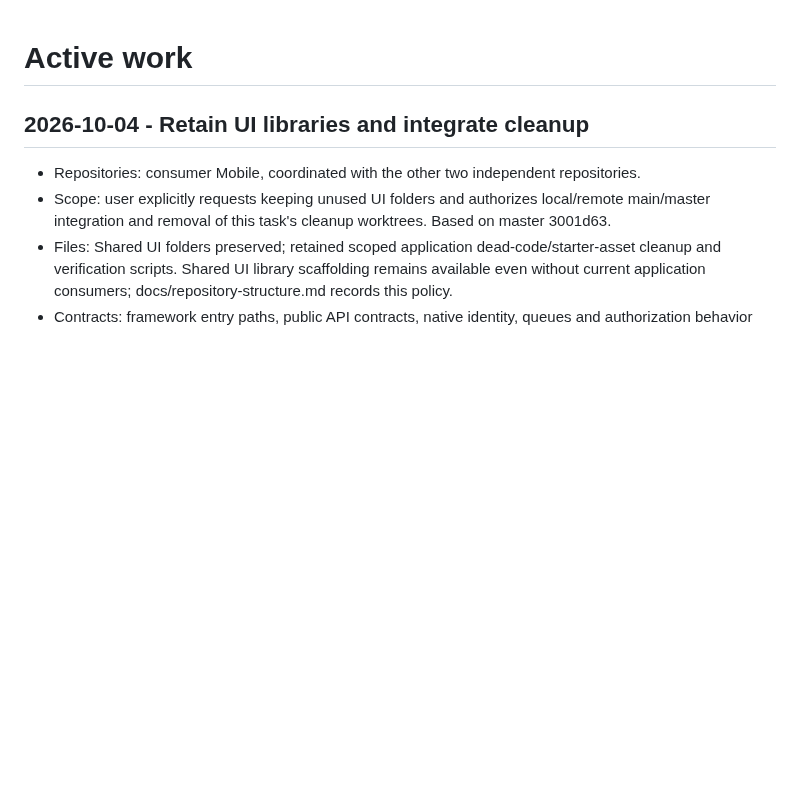
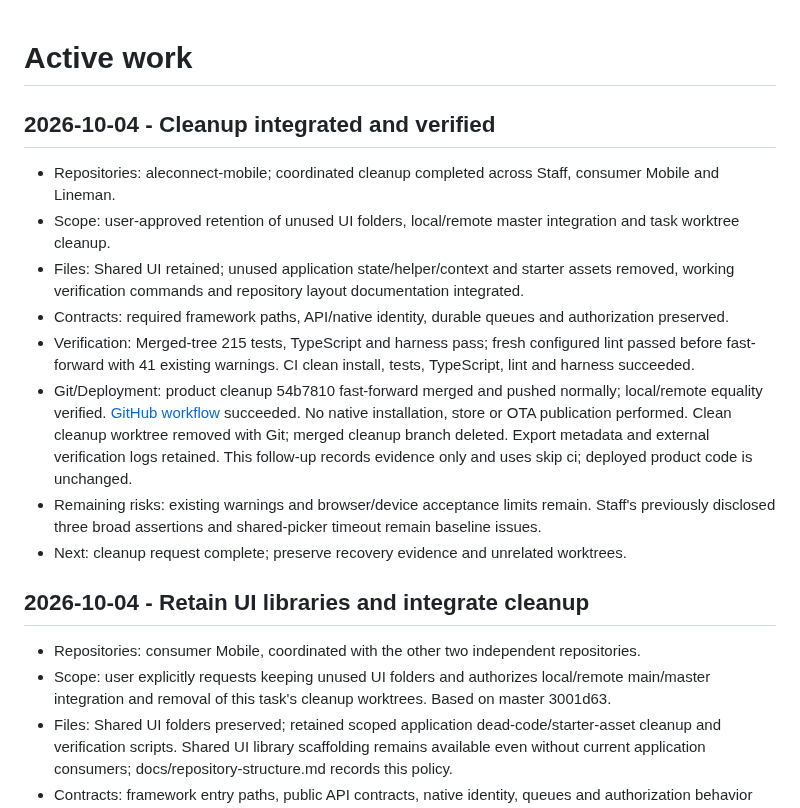
Before and after one commit to aymkopi/aleconnect-mobile, a Markdown page: docs/agent-harness/active-work.md, the part around the change. Drawn GitHub-style; blank space fills up the shorter version.

Commit message:
docs: record verified cleanup integration [skip ci]

```diff
--- a/docs/agent-harness/active-work.md
+++ b/docs/agent-harness/active-work.md
@@ -1,4 +1,15 @@
 # Active work
+
+## 2026-10-04 - Cleanup integrated and verified
+
+- Repositories: aleconnect-mobile; coordinated cleanup completed across Staff, consumer Mobile and Lineman.
+- Scope: user-approved retention of unused UI folders, local/remote master integration and task worktree cleanup.
+- Files: Shared UI retained; unused application state/helper/context and starter assets removed, working verification commands and repository layout documentation integrated.
+- Contracts: required framework paths, API/native identity, durable queues and authorization preserved.
+- Verification: Merged-tree 215 tests, TypeScript and harness pass; fresh configured lint passed before fast-forward with 41 existing warnings. CI clean install, tests, TypeScript, lint and harness succeeded.
+- Git/Deployment: product cleanup 54b7810 fast-forward merged and pushed normally; local/remote equality verified. [GitHub workflow](https://github.com/aymkopi/aleconnect-mobile/actions/runs/37194065471) succeeded. No native installation, store or OTA publication performed. Clean cleanup worktree removed with Git; merged cleanup branch deleted. Export metadata and external verification logs retained. This follow-up records evidence only and uses skip ci; deployed product code is unchanged.
+- Remaining risks: existing warnings and browser/device acceptance limits remain. Staff's previously disclosed three broad assertions and shared-picker timeout remain baseline issues.
+- Next: cleanup request complete; preserve recovery evidence and unrelated worktrees.
 
 ## 2026-10-04 - Retain UI libraries and integrate cleanup
 
```
Also changed, not shown: docs/agent-harness/implementation-history.md (+11 -0 lines).
